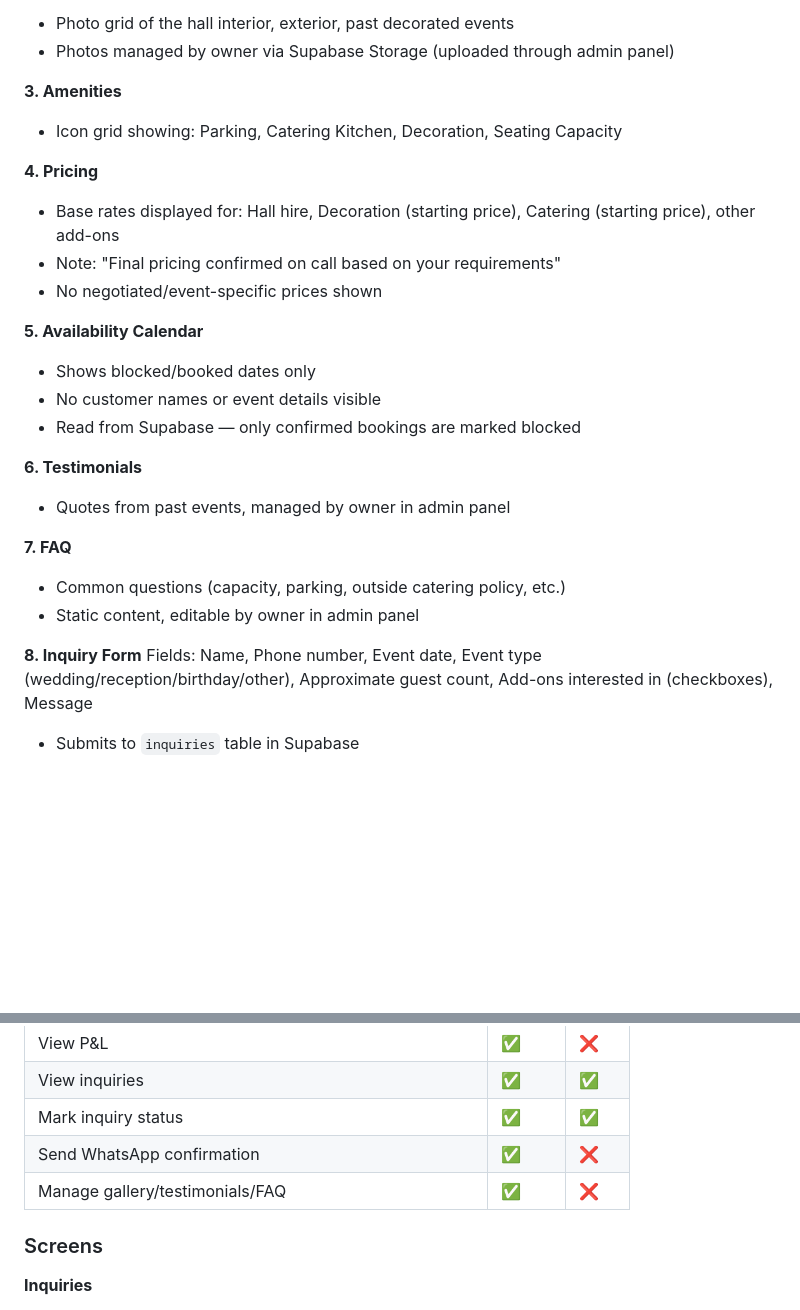
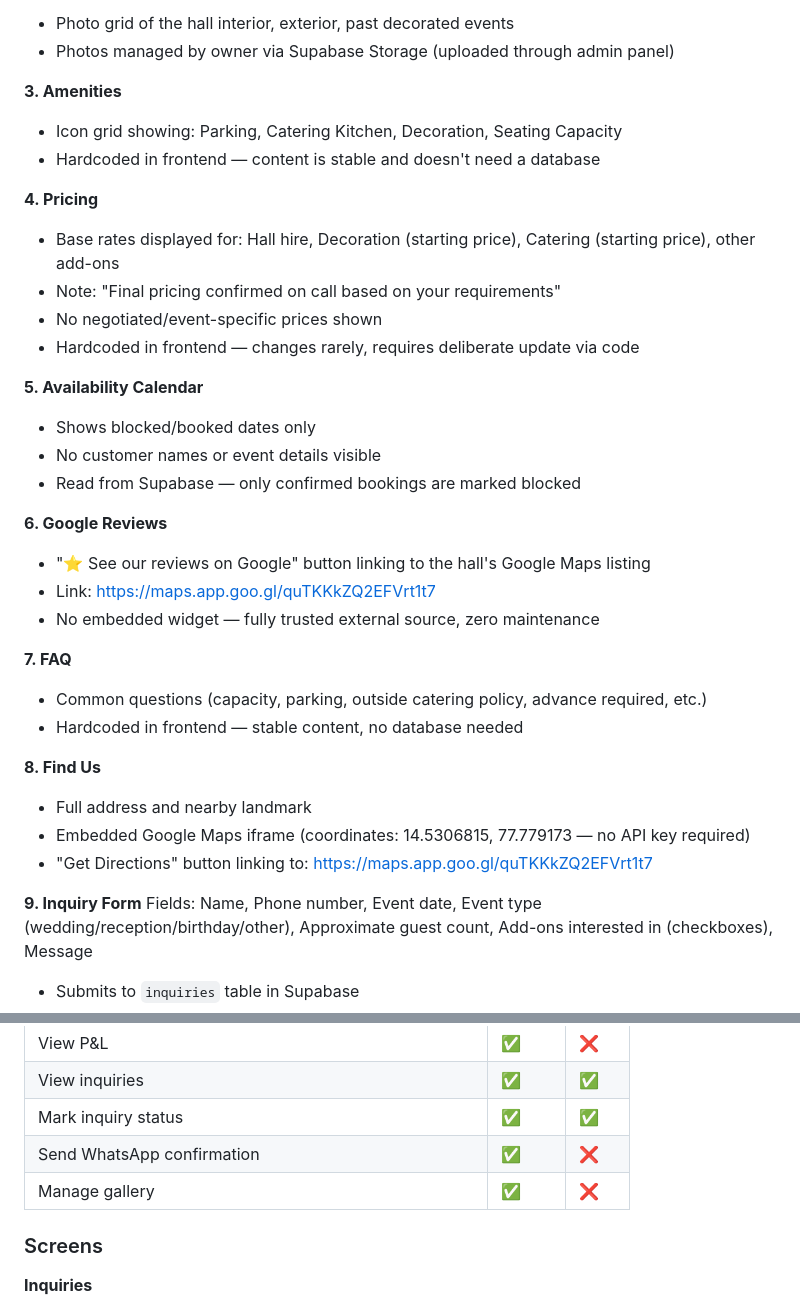
Before and after one commit to Harsha-Kiran-Boyapati/bk-hall, a Markdown page: docs/specs/2026-04-26-bk-function-hall-design.md, 2 parts joined by grey strips. GitHub-like rendering; blank space fills up the shorter version.

Commit message:
Update spec: hardcode FAQ/amenities/pricing, Google Reviews + Maps, clarify overhead label

```diff
--- a/docs/specs/2026-04-26-bk-function-hall-design.md
+++ b/docs/specs/2026-04-26-bk-function-hall-design.md
@@ -40,25 +40,34 @@ Single scrolling page at the root URL. No login required. Entirely read-only fro
 
 **3. Amenities**
 - Icon grid showing: Parking, Catering Kitchen, Decoration, Seating Capacity
+- Hardcoded in frontend — content is stable and doesn't need a database
 
 **4. Pricing**
 - Base rates displayed for: Hall hire, Decoration (starting price), Catering (starting price), other add-ons
 - Note: "Final pricing confirmed on call based on your requirements"
 - No negotiated/event-specific prices shown
+- Hardcoded in frontend — changes rarely, requires deliberate update via code
 
 **5. Availability Calendar**
 - Shows blocked/booked dates only
 - No customer names or event details visible
 - Read from Supabase — only confirmed bookings are marked blocked
 
-**6. Testimonials**
-- Quotes from past events, managed by owner in admin panel
+**6. Google Reviews**
+- "⭐ See our reviews on Google" button linking to the hall's Google Maps listing
+- Link: https://maps.app.goo.gl/quTKKkZQ2EFVrt1t7
+- No embedded widget — fully trusted external source, zero maintenance
 
 **7. FAQ**
-- Common questions (capacity, parking, outside catering policy, etc.)
-- Static content, editable by owner in admin panel
+- Common questions (capacity, parking, outside catering policy, advance required, etc.)
+- Hardcoded in frontend — stable content, no database needed
 
-**8. Inquiry Form**
+**8. Find Us**
+- Full address and nearby landmark
+- Embedded Google Maps iframe (coordinates: 14.5306815, 77.779173 — no API key required)
+- "Get Directions" button linking to: https://maps.app.goo.gl/quTKKkZQ2EFVrt1t7
+
+**9. Inquiry Form**
 Fields: Name, Phone number, Event date, Event type (wedding/reception/birthday/other), Approximate guest count, Add-ons interested in (checkboxes), Message
 - Submits to `inquiries` table in Supabase
 - Customer sees a confirmation message: "We'll call you shortly to discuss your requirements"
@@ -90,7 +99,7 @@ Accessible at `/admin`. Requires login. Built as a separate view in the same Clo
 | View inquiries | ✅ | ✅ |
 | Mark inquiry status | ✅ | ✅ |
 | Send WhatsApp confirmation | ✅ | ❌ |
-| Manage gallery/testimonials/FAQ | ✅ | ❌ |
+| Manage gallery | ✅ | ❌ |
 
 ### Screens
 
```
Also changed, not shown: other parts of docs/specs/2026-04-26-bk-function-hall-design.md (+9 -12 lines).
